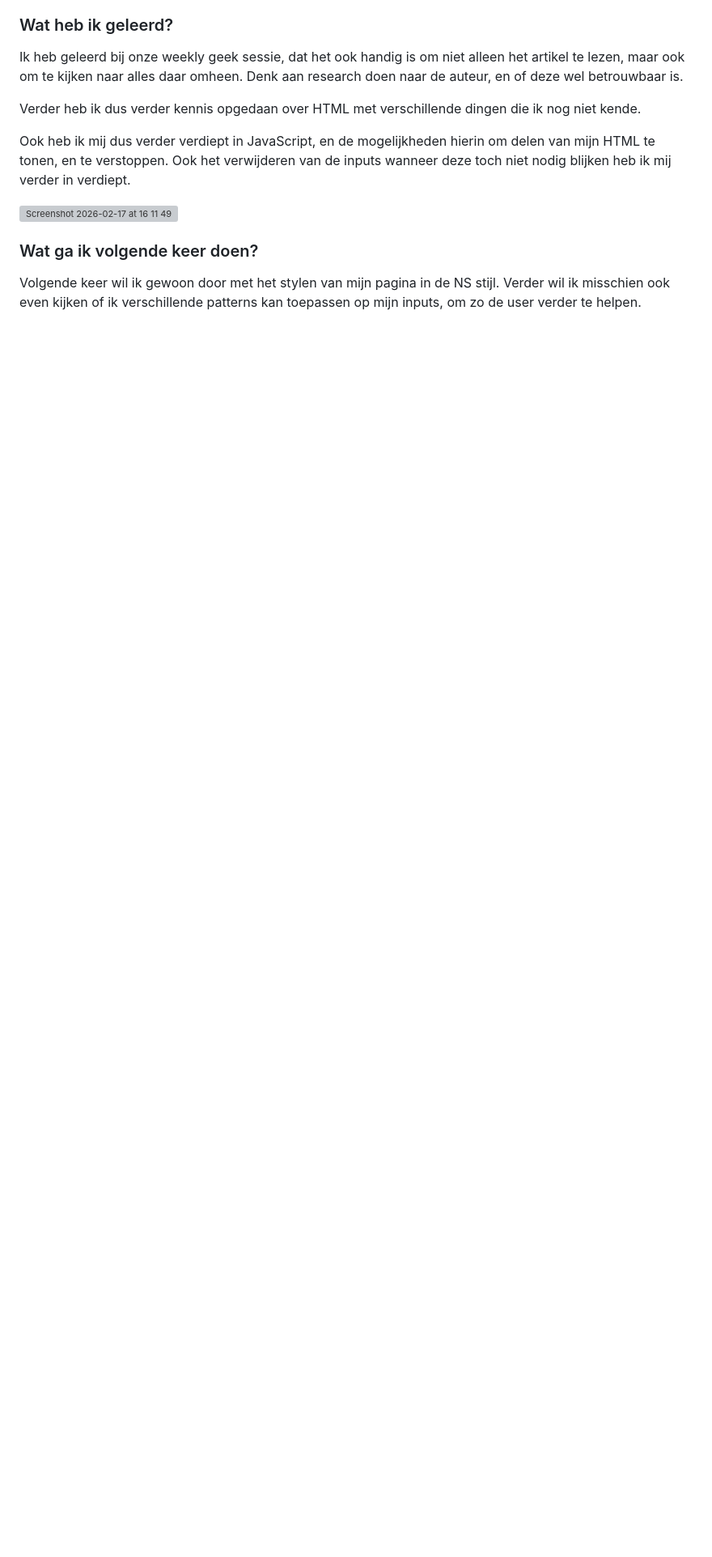
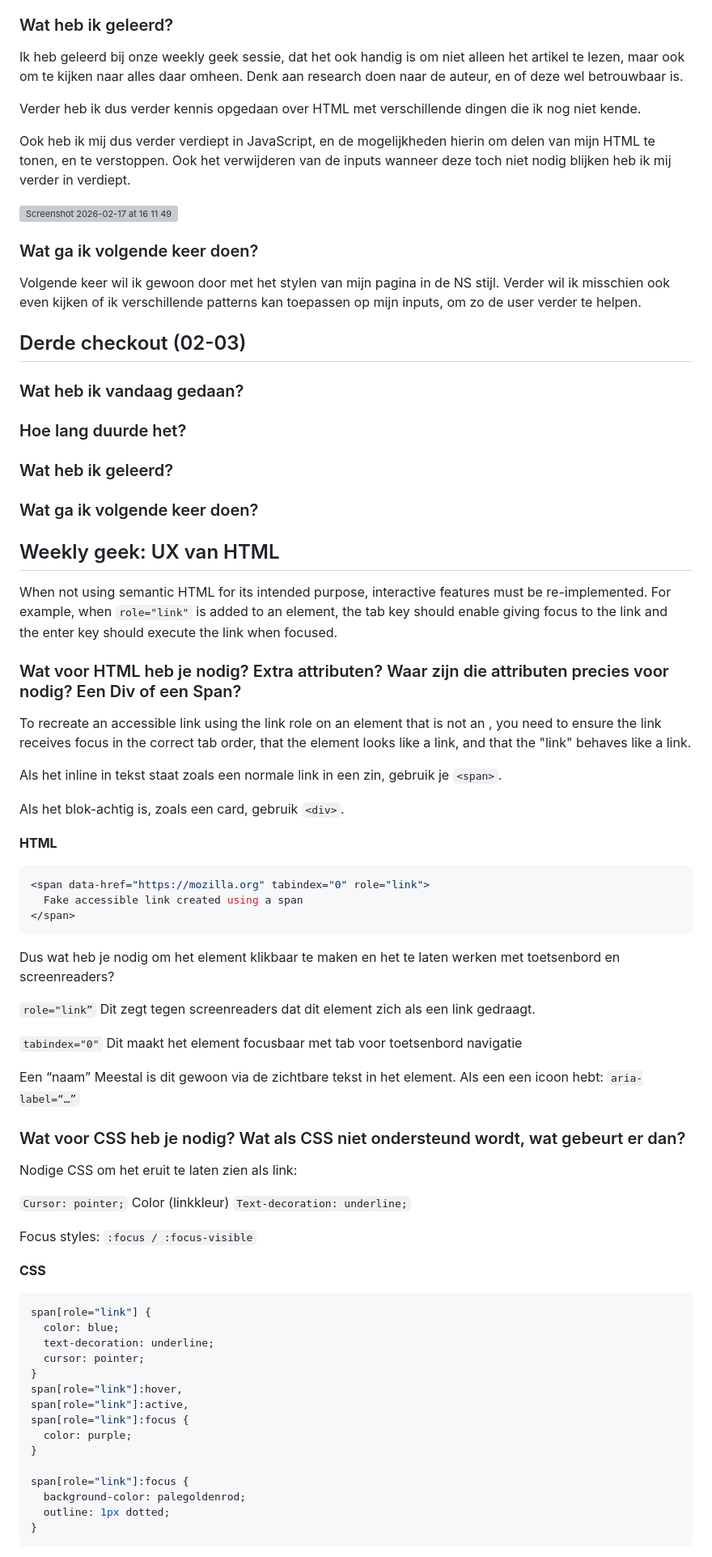
Before and after one commit to MatsvdZ/Browser-Tech, a Markdown page: README.md, the part around one of its changes. Shown at 81% size. Rendered like a GitHub page; blank space fills up the shorter version; grey boxes are pictures that could not be loaded.

````diff
--- a/README.md
+++ b/README.md
@@ -90,3 +90,92 @@ Ook heb ik mij dus verder verdiept in JavaScript, en de mogelijkheden hierin om
 
 ### Wat ga ik volgende keer doen?
 Volgende keer wil ik gewoon door met het stylen van mijn pagina in de NS stijl. Verder wil ik misschien ook even kijken of ik verschillende patterns kan toepassen op mijn inputs, om zo de user verder te helpen.
+
+
+
+## Derde checkout (02-03)
+
+
+
+### Wat heb ik vandaag gedaan?
+
+
+
+
+### Hoe lang duurde het?
+
+
+
+
+###  Wat heb ik geleerd?
+
+
+
+### Wat ga ik volgende keer doen?
+
+
+
+## Weekly geek: UX van HTML
+When not using semantic HTML for its intended purpose, interactive features must be re-implemented. For example, when ```role="link"``` is added to an element, the tab key should enable giving focus to the link and the enter key should execute the link when focused.
+
+
+### Wat voor HTML heb je nodig? Extra attributen? Waar zijn die attributen precies voor nodig? Een Div of een Span?
+
+To recreate an accessible link using the link role on an element that is not an <a>, you need to ensure the link receives focus in the correct tab order, that the element looks like a link, and that the "link" behaves like a link.
+
+Als het inline in tekst staat zoals een normale link in een zin, gebruik je ```<span>```.
+
+Als het blok-achtig is, zoals een card, gebruik ```<div>```.
+
+
+
+**HTML**
+
+```ruby
+<span data-href="https://mozilla.org" tabindex="0" role="link">
+  Fake accessible link created using a span
+</span>
+```
+
+Dus wat heb je nodig om het element klikbaar te maken en het te laten werken met toetsenbord en screenreaders?
+
+```role="link”```
+Dit zegt tegen screenreaders dat dit element zich als een link gedraagt.
+
+```tabindex="0"```
+Dit maakt het element focusbaar met tab voor toetsenbord navigatie
+
+Een “naam”
+Meestal is dit gewoon via de zichtbare tekst in het element. Als een een icoon hebt: ```aria-label=“…”```
+
+
+### Wat voor CSS heb je nodig? Wat als CSS niet ondersteund wordt, wat gebeurt er dan?
+
+Nodige CSS om het eruit te laten zien als link:
+
+```Cursor: pointer;```
+Color (linkkleur)
+```Text-decoration: underline;```
+
+Focus styles:
+```:focus / :focus-visible```
+
+**CSS**
+```ruby
+span[role="link"] {
+  color: blue;
+  text-decoration: underline;
+  cursor: pointer;
+}
+span[role="link"]:hover,
+span[role="link"]:active,
+span[role="link"]:focus {
+  color: purple;
+}
+
+span[role="link"]:focus {
+  background-color: palegoldenrod;
+  outline: 1px dotted;
+}
+```
+
````
Also changed, not shown: other parts of README.md (+84 -1 lines).
